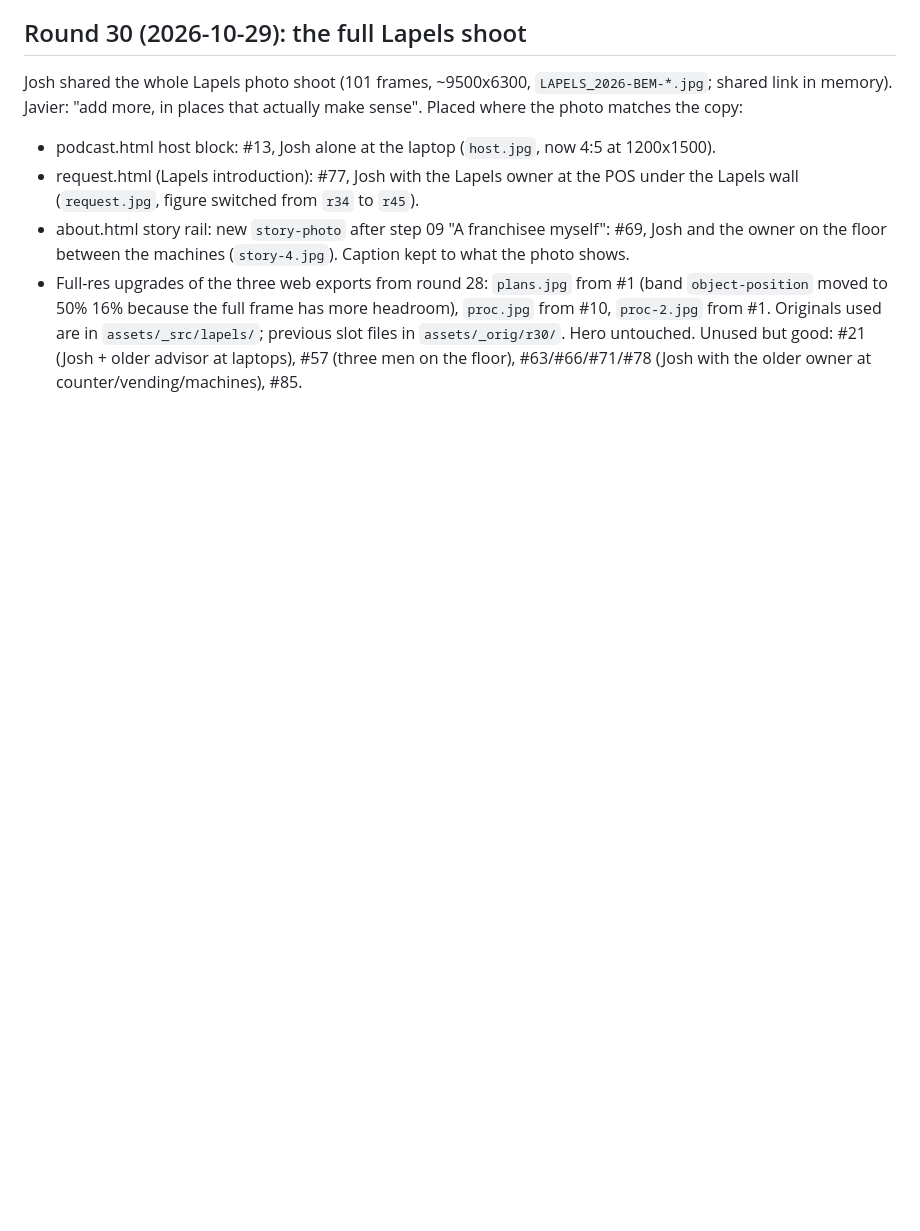
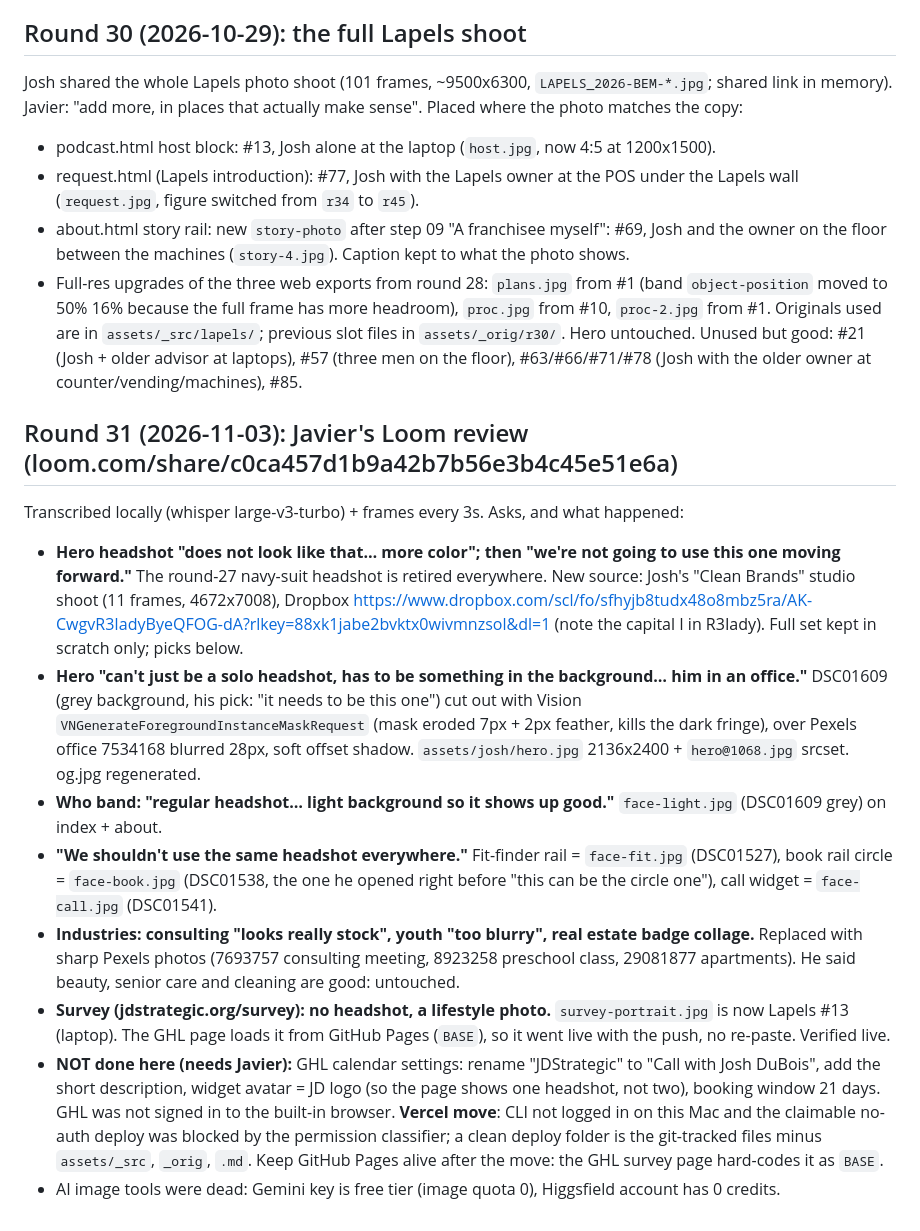
Before and after one commit to javmartz04-ship-it/jd-strategic-site, a Markdown page: NOTES.md, the part around the change. GitHub-like rendering; blank space fills up the shorter version.

Commit message:
Round 31 notes
Co-Authored-By: Claude Opus 5.5 <noreply@anthropic.com>

```diff
--- a/NOTES.md
+++ b/NOTES.md
@@ -1740,3 +1740,29 @@ memory). Javier: "add more, in places that actually make sense". Placed where th
 Originals used are in `assets/_src/lapels/`; previous slot files in `assets/_orig/r30/`. Hero untouched.
 Unused but good: #21 (Josh + older advisor at laptops), #57 (three men on the floor), #63/#66/#71/#78
 (Josh with the older owner at counter/vending/machines), #85.
+
+## Round 31 (2026-11-03): Javier's Loom review (loom.com/share/c0ca457d1b9a42b7b56e3b4c45e51e6a)
+
+Transcribed locally (whisper large-v3-turbo) + frames every 3s. Asks, and what happened:
+- **Hero headshot "does not look like that… more color"; then "we're not going to use this one moving forward."**
+  The round-27 navy-suit headshot is retired everywhere. New source: Josh's "Clean Brands" studio shoot
+  (11 frames, 4672x7008), Dropbox https://www.dropbox.com/scl/fo/sfhyjb8tudx48o8mbz5ra/AK-CwgvR3IadyByeQFOG-dA?rlkey=88xk1jabe2bvktx0wivmnzsol&dl=1
+  (note the capital I in R3Iady). Full set kept in scratch only; picks below.
+- **Hero "can't just be a solo headshot, has to be something in the background… him in an office."** DSC01609 (grey
+  background, his pick: "it needs to be this one") cut out with Vision `VNGenerateForegroundInstanceMaskRequest`
+  (mask eroded 7px + 2px feather, kills the dark fringe), over Pexels office 7534168 blurred 28px, soft offset shadow.
+  `assets/josh/hero.jpg` 2136x2400 + `hero@1068.jpg` srcset. og.jpg regenerated.
+- **Who band: "regular headshot… light background so it shows up good."** `face-light.jpg` (DSC01609 grey) on index + about.
+- **"We shouldn't use the same headshot everywhere."** Fit-finder rail = `face-fit.jpg` (DSC01527), book rail circle =
+  `face-book.jpg` (DSC01538, the one he opened right before "this can be the circle one"), call widget = `face-call.jpg` (DSC01541).
+- **Industries: consulting "looks really stock", youth "too blurry", real estate badge collage.** Replaced with sharp Pexels
+  photos (7693757 consulting meeting, 8923258 preschool class, 29081877 apartments). He said beauty, senior care and
+  cleaning are good: untouched.
+- **Survey (jdstrategic.org/survey): no headshot, a lifestyle photo.** `survey-portrait.jpg` is now Lapels #13 (laptop).
+  The GHL page loads it from GitHub Pages (`BASE`), so it went live with the push, no re-paste. Verified live.
+- **NOT done here (needs Javier):** GHL calendar settings: rename "JDStrategic" to "Call with Josh DuBois", add the short
+  description, widget avatar = JD logo (so the page shows one headshot, not two), booking window 21 days. GHL was not
+  signed in to the built-in browser. **Vercel move**: CLI not logged in on this Mac and the claimable no-auth deploy was
+  blocked by the permission classifier; a clean deploy folder is the git-tracked files minus `assets/_src`, `_orig`, `.md`.
+  Keep GitHub Pages alive after the move: the GHL survey page hard-codes it as `BASE`.
+- AI image tools were dead: Gemini key is free tier (image quota 0), Higgsfield account has 0 credits.
```
